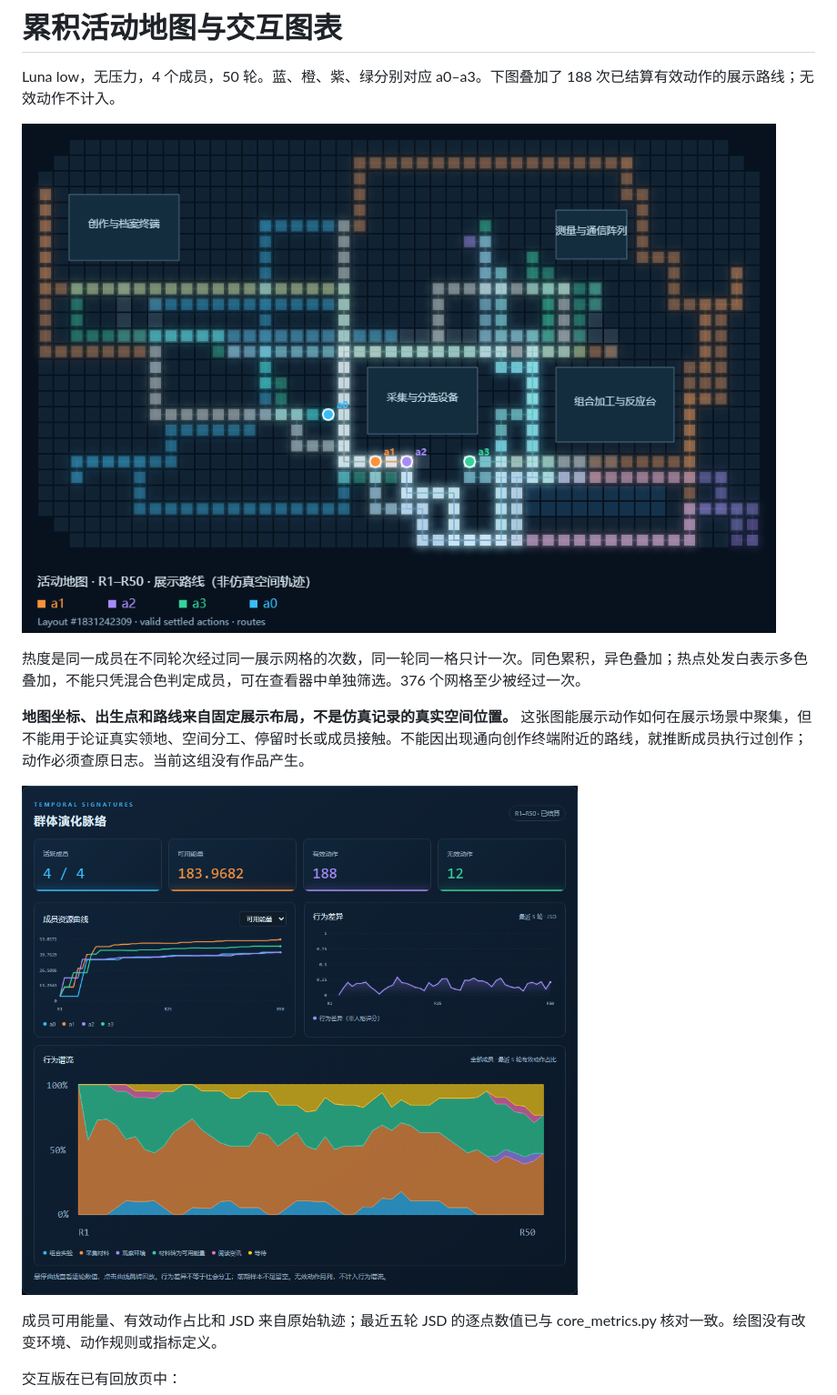
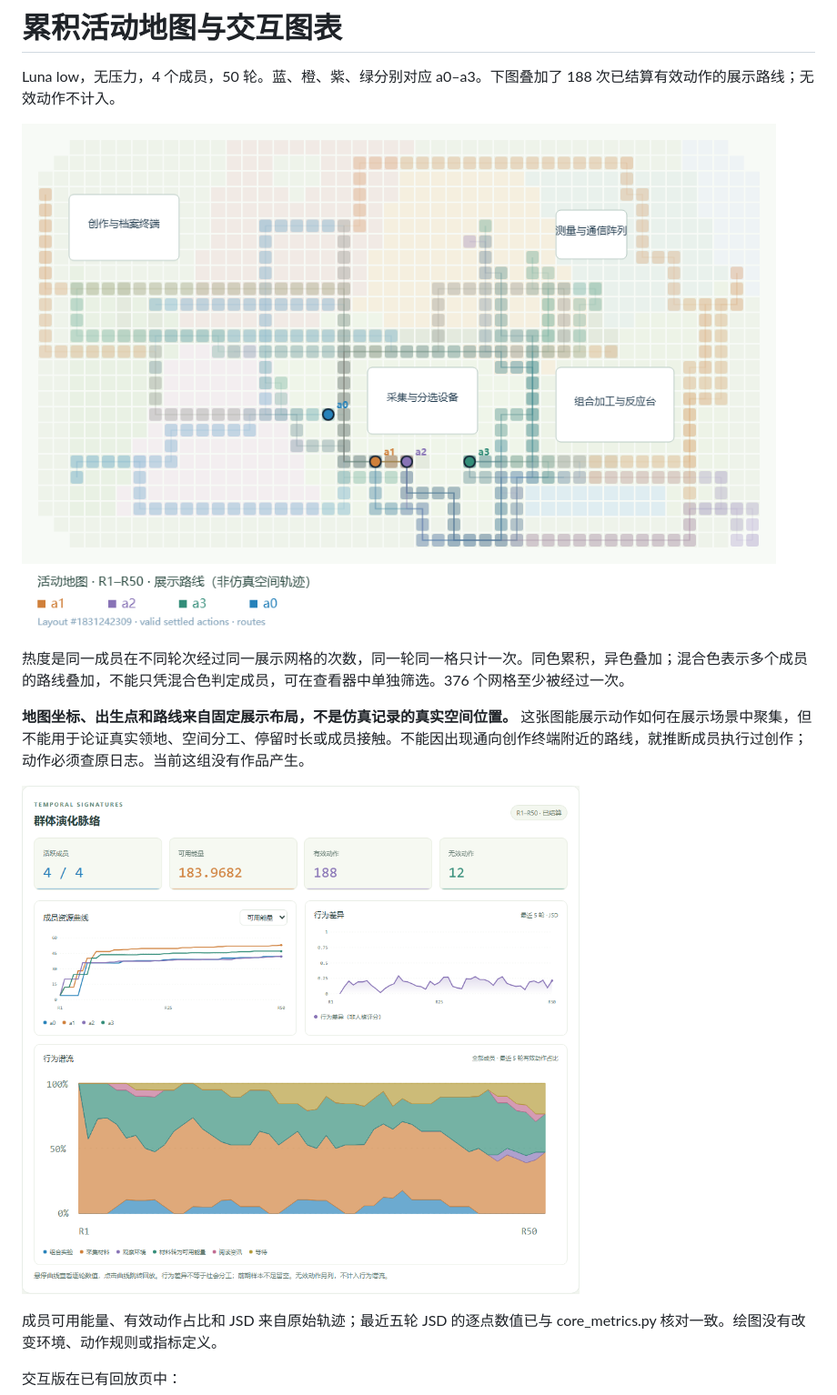
Before and after one commit to cnsdqd-dyb/Societas-Incognita, a Markdown page: results/luna_low_no_pressure_20261011/ACTIVITY_ATLAS.md, the part around the change. Shown at 91% size. GitHub-like rendering; pictures changed too: results/luna_low_no_pressure_20261011/activity_atlas.png, results/luna_low_no_pressure_20261011/activity_dashboard.png.

```diff
--- a/results/luna_low_no_pressure_20261011/ACTIVITY_ATLAS.md
+++ b/results/luna_low_no_pressure_20261011/ACTIVITY_ATLAS.md
@@ -4,7 +4,7 @@ Luna low，无压力，4 个成员，50 轮。蓝、橙、紫、绿分别对应
 
 ![四个成员的累积活动地图](activity_atlas.png)
 
-热度是同一成员在不同轮次经过同一展示网格的次数，同一轮同一格只计一次。同色累积，异色叠加；热点处发白表示多色叠加，不能只凭混合色判定成员，可在查看器中单独筛选。376 个网格至少被经过一次。
+热度是同一成员在不同轮次经过同一展示网格的次数，同一轮同一格只计一次。同色累积，异色叠加；混合色表示多个成员的路线叠加，不能只凭混合色判定成员，可在查看器中单独筛选。376 个网格至少被经过一次。
 
 **地图坐标、出生点和路线来自固定展示布局，不是仿真记录的真实空间位置。** 这张图能展示动作如何在展示场景中聚集，但不能用于论证真实领地、空间分工、停留时长或成员接触。不能因出现通向创作终端附近的路线，就推断成员执行过创作；动作必须查原日志。当前这组没有作品产生。
 
```
Also changed, not shown: visualizer/README.md (+1 -1 lines), 4 other files.
